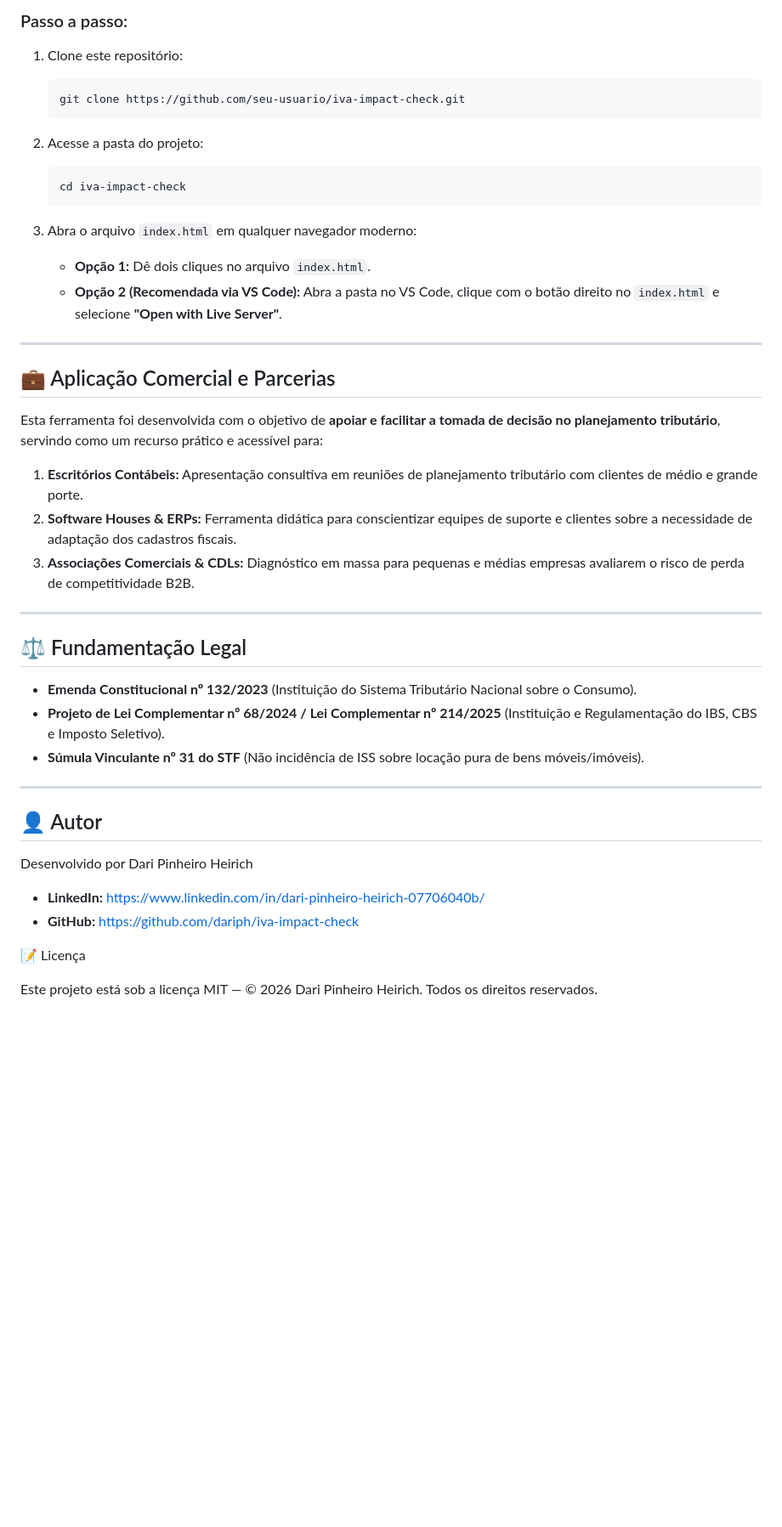
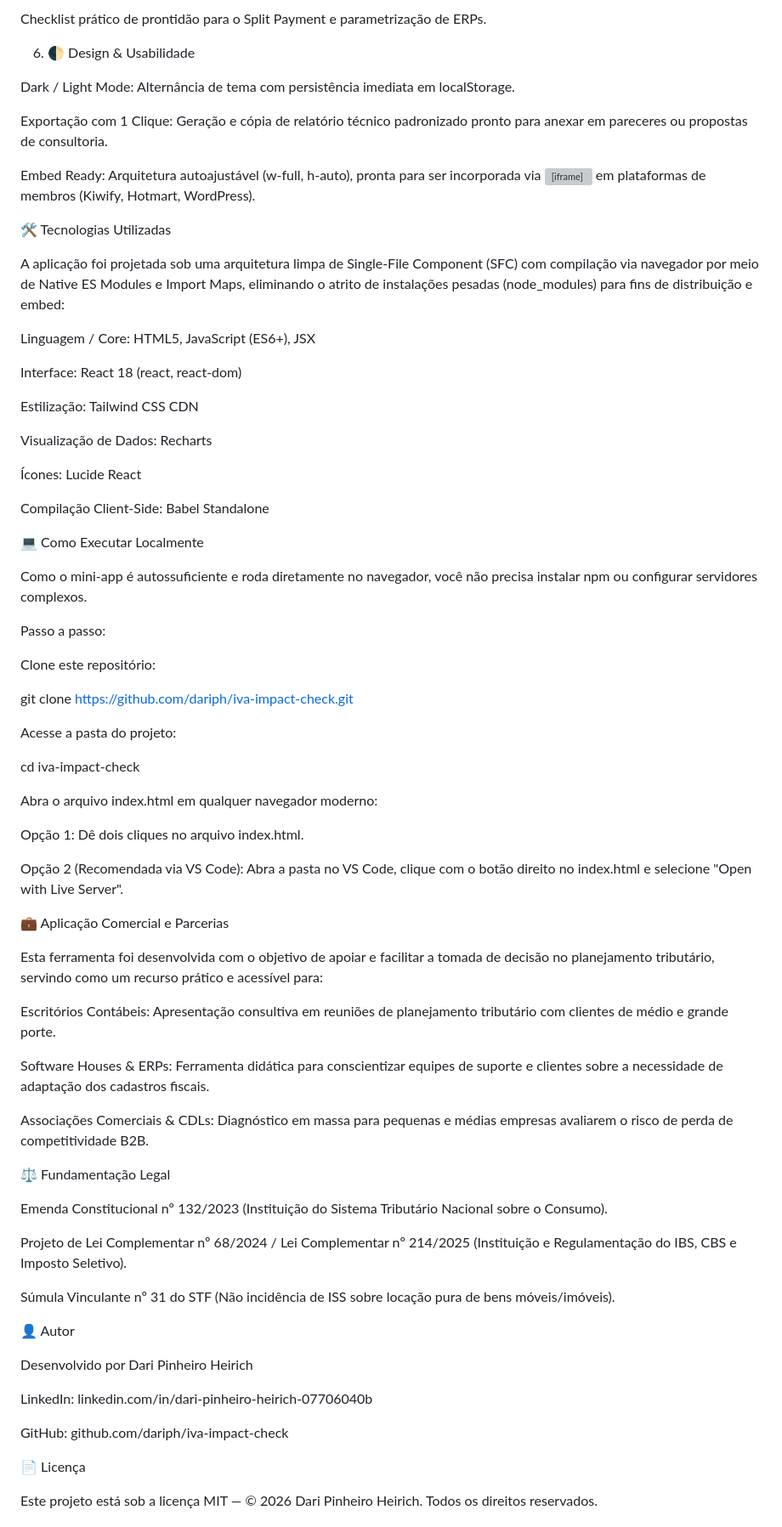
Before and after one commit to dariph/iva-impact-check, a Markdown page: README.md, the part around one of its changes. Shown at 85% size. Rendered like a GitHub page; blank space fills up the shorter version; grey boxes are pictures that could not be loaded.

````diff
--- a/README.md
+++ b/README.md
@@ -71,49 +52,76 @@ Como o mini-app é autossuficiente e roda diretamente no navegador, você não p
 
-### Passo a passo:
+Checklist prático de prontidão para o Split Payment e parametrização de ERPs.
 
-1. Clone este repositório:
+6. 🌓 Design & Usabilidade
 
-   ```bash
-   git clone https://github.com/seu-usuario/iva-impact-check.git
-   ```
+Dark / Light Mode: Alternância de tema com persistência imediata em localStorage.
 
-2. Acesse a pasta do projeto:
+Exportação com 1 Clique: Geração e cópia de relatório técnico padronizado pronto para anexar em pareceres ou propostas de consultoria.
 
-   ```bash
-   cd iva-impact-check
-   ```
+Embed Ready: Arquitetura autoajustável (w-full, h-auto), pronta para ser incorporada via <iframe> em plataformas de membros (Kiwify, Hotmart, WordPress).
 
-3. Abra o arquivo `index.html` em qualquer navegador moderno:
-   - **Opção 1:** Dê dois cliques no arquivo `index.html`.
-   - **Opção 2 (Recomendada via VS Code):** Abra a pasta no VS Code, clique com o botão direito no `index.html` e selecione **"Open with Live Server"**.
+🛠️ Tecnologias Utilizadas
 
----
+A aplicação foi projetada sob uma arquitetura limpa de Single-File Component (SFC) com compilação via navegador por meio de Native ES Modules e Import Maps, eliminando o atrito de instalações pesadas (node_modules) para fins de distribuição e embed:
 
-## 💼 Aplicação Comercial e Parcerias
+Linguagem / Core: HTML5, JavaScript (ES6+), JSX
 
-Esta ferramenta foi desenvolvida com o objetivo de **apoiar e facilitar a tomada de decisão no planejamento tributário**, servindo como um recurso prático e acessível para:
+Interface: React 18 (react, react-dom)
 
-1. **Escritórios Contábeis:** Apresentação consultiva em reuniões de planejamento tributário com clientes de médio e grande porte.
-2. **Software Houses & ERPs:** Ferramenta didática para conscientizar equipes de suporte e clientes sobre a necessidade de adaptação dos cadastros fiscais.
-3. **Associações Comerciais & CDLs:** Diagnóstico em massa para pequenas e médias empresas avaliarem o risco de perda de competitividade B2B.
+Estilização: Tailwind CSS CDN
 
----
+Visualização de Dados: Recharts
 
-## ⚖️ Fundamentação Legal
+Ícones: Lucide React
 
-- **Emenda Constitucional nº 132/2023** (Instituição do Sistema Tributário Nacional sobre o Consumo).
-- **Projeto de Lei Complementar nº 68/2024 / Lei Complementar nº 214/2025** (Instituição e Regulamentação do IBS, CBS e Imposto Seletivo).
-- **Súmula Vinculante nº 31 do STF** (Não incidência de ISS sobre locação pura de bens móveis/imóveis).
+Compilação Client-Side: Babel Standalone
 
----
+💻 Como Executar Localmente
 
-## 👤 Autor
+Como o mini-app é autossuficiente e roda diretamente no navegador, você não precisa instalar npm ou configurar servidores complexos.
+
+Passo a passo:
+
+Clone este repositório:
+
+git clone https://github.com/dariph/iva-impact-check.git
+
+Acesse a pasta do projeto:
+
+cd iva-impact-check
+
+Abra o arquivo index.html em qualquer navegador moderno:
+
+Opção 1: Dê dois cliques no arquivo index.html.
+
+Opção 2 (Recomendada via VS Code): Abra a pasta no VS Code, clique com o botão direito no index.html e selecione "Open with Live Server".
+
+💼 Aplicação Comercial e Parcerias
+
+Esta ferramenta foi desenvolvida com o objetivo de apoiar e facilitar a tomada de decisão no planejamento tributário, servindo como um recurso prático e acessível para:
+
+Escritórios Contábeis: Apresentação consultiva em reuniões de planejamento tributário com clientes de médio e grande porte.
+
+Software Houses & ERPs: Ferramenta didática para conscientizar equipes de suporte e clientes sobre a necessidade de adaptação dos cadastros fiscais.
+
+Associações Comerciais & CDLs: Diagnóstico em massa para pequenas e médias empresas avaliarem o risco de perda de competitividade B2B.
+
+⚖️ Fundamentação Legal
+
+Emenda Constitucional nº 132/2023 (Instituição do Sistema Tributário Nacional sobre o Consumo).
+
+Projeto de Lei Complementar nº 68/2024 / Lei Complementar nº 214/2025 (Instituição e Regulamentação do IBS, CBS e Imposto Seletivo).
+
+Súmula Vinculante nº 31 do STF (Não incidência de ISS sobre locação pura de bens móveis/imóveis).
+
+👤 Autor
 
 Desenvolvido por Dari Pinheiro Heirich
 
-- **LinkedIn:** https://www.linkedin.com/in/dari-pinheiro-heirich-07706040b/
-- **GitHub:** https://github.com/dariph/iva-impact-check
+LinkedIn: linkedin.com/in/dari-pinheiro-heirich-07706040b
 
-📝 Licença
+GitHub: github.com/dariph/iva-impact-check
+
+📄 Licença
 
 Este projeto está sob a licença MIT — © 2026 Dari Pinheiro Heirich. Todos os direitos reservados.
````
Also changed, not shown: other parts of README.md (+26 -48 lines).
